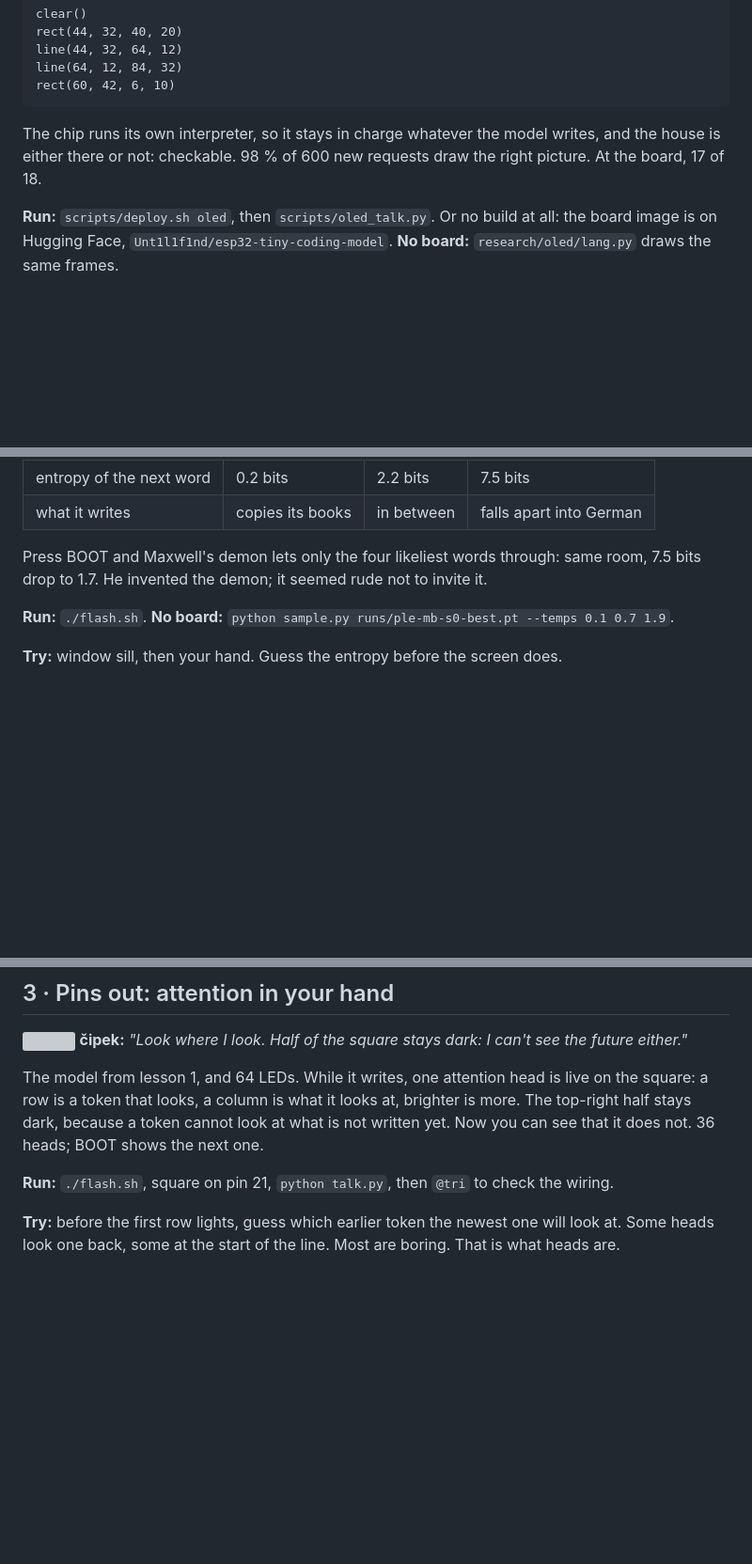
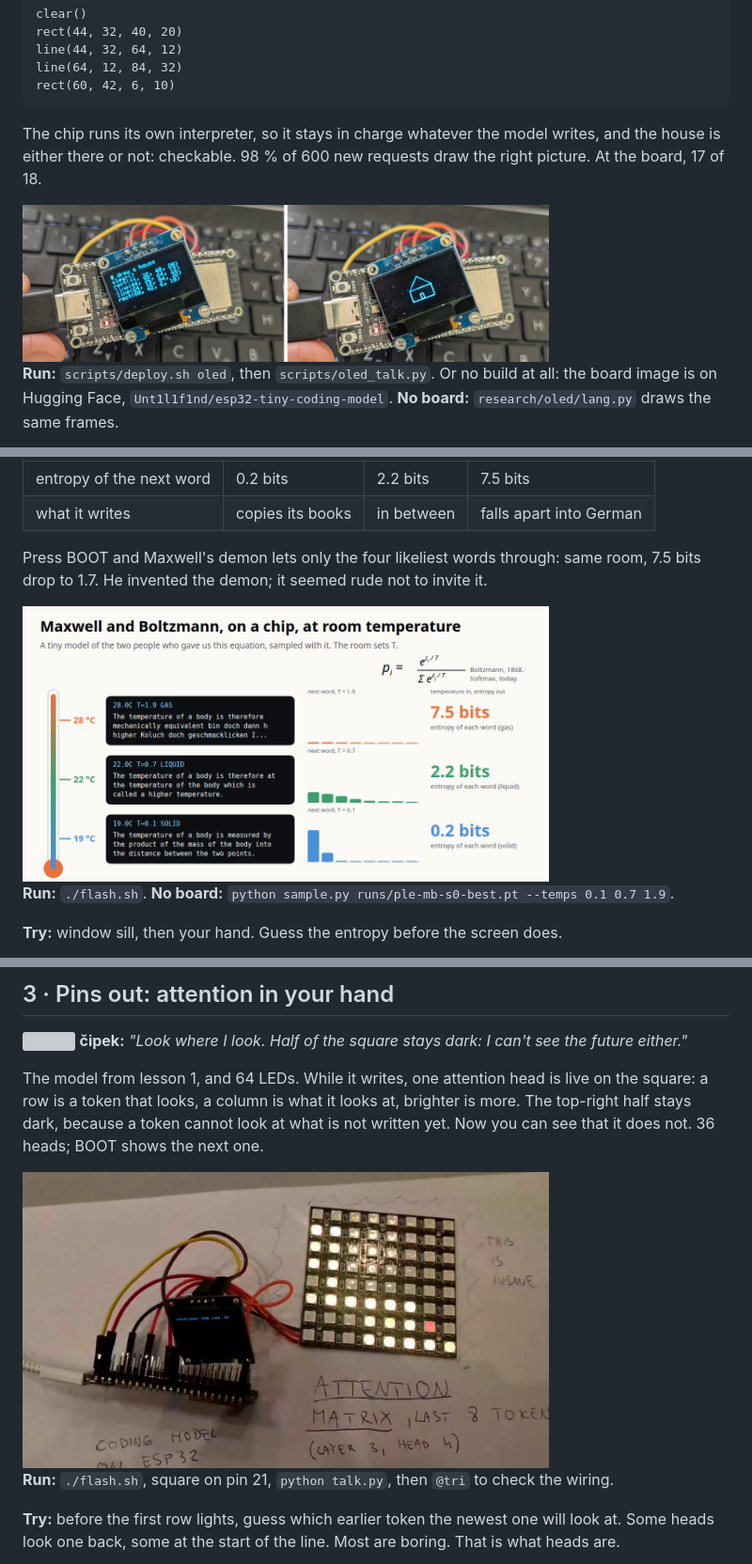
Before and after one commit to moudrkat/ai-in-your-hand, a Markdown page: README.md, 3 parts joined by grey strips. Shown at 94% size. Rendered like a GitHub page; pictures changed too: assets/photos/attention.jpg (added), assets/photos/house.jpg (added), assets/photos/maxwell.png (added); blank space fills up the shorter version; grey boxes are pictures that could not be loaded.

Commit message:
slides, eight of them; photos of what you will have made, on the page and in the readme

```diff
--- a/README.md
+++ b/README.md
@@ -70,6 +70,8 @@ rect(60, 42, 6, 10)
 The chip runs its own interpreter, so it stays in charge whatever the model writes, and the house is either there
 or not: checkable. 98 % of 600 new requests draw the right picture. At the board, 17 of 18.
 
+<img src="assets/photos/house.jpg" alt="the program, then the house" width="560">
+
 **Run:** `scripts/deploy.sh oled`, then `scripts/oled_talk.py`. Or no build at all: the board image is on Hugging
 Face, `Unt1l1f1nd/esp32-tiny-coding-model`. **No board:** `research/oled/lang.py` draws the same frames.
 
@@ -95,6 +97,8 @@ temperature. Softmax *is* Boltzmann's distribution, so this is the same equation
 Press BOOT and Maxwell's demon lets only the four likeliest words through: same room, 7.5 bits drop to 1.7. He
 invented the demon; it seemed rude not to invite it.
 
+<img src="assets/photos/maxwell.png" alt="19, 22 and 28 °C" width="560">
+
 **Run:** `./flash.sh`. **No board:** `python sample.py runs/ple-mb-s0-best.pt --temps 0.1 0.7 1.9`.
 
 **Try:** window sill, then your hand. Guess the entropy before the screen does.
@@ -113,6 +117,8 @@ square stays dark: I can't see the future either."*
 The model from lesson 1, and 64 LEDs. While it writes, one attention head is live on the square: a row is a token
 that looks, a column is what it looks at, brighter is more. The top-right half stays dark, because a token cannot
 look at what is not written yet. Now you can see that it does not. 36 heads; BOOT shows the next one.
+
+<img src="assets/photos/attention.jpg" alt="one attention head on 64 LEDs" width="560">
 
 **Run:** `./flash.sh`, square on pin 21, `python talk.py`, then `@tri` to check the wiring.
 
```
Also changed, not shown: other parts of README.md (+3 -1 lines), 3 other files.
